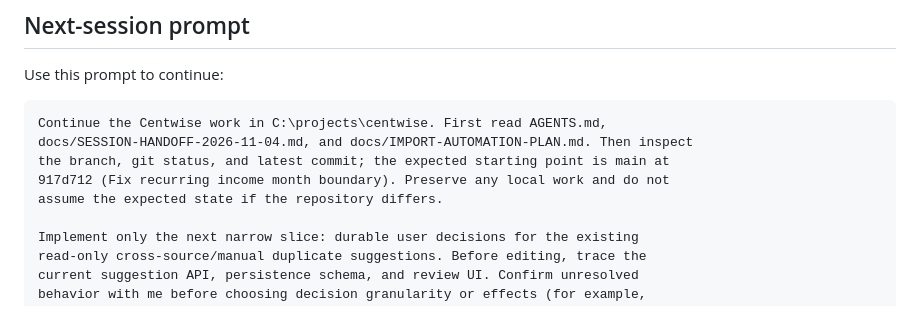
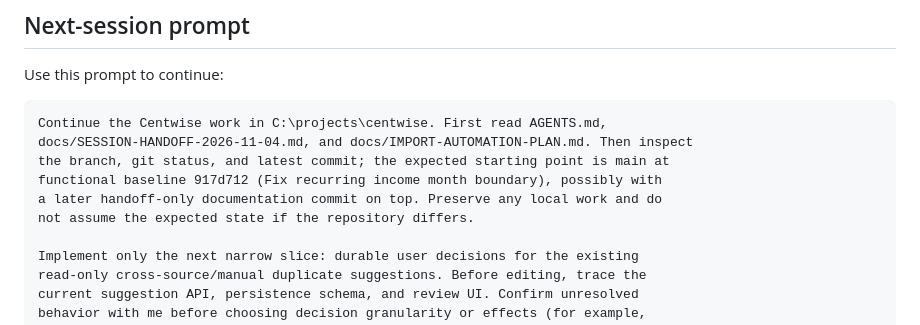
Before and after one commit to pesconi/centwise, a Markdown page: docs/SESSION-HANDOFF-2026-11-04.md, the part around the change. Drawn GitHub-style.

Commit message:
Clarify next-session baseline commit
Co-authored-by: Copilot <223556219+Copilot@users.noreply.github.com>

```diff
--- a/docs/SESSION-HANDOFF-2026-11-04.md
+++ b/docs/SESSION-HANDOFF-2026-11-04.md
@@ -303,8 +303,9 @@ Use this prompt to continue:
 Continue the Centwise work in C:\projects\centwise. First read AGENTS.md,
 docs/SESSION-HANDOFF-2026-11-04.md, and docs/IMPORT-AUTOMATION-PLAN.md. Then inspect
 the branch, git status, and latest commit; the expected starting point is main at
-917d712 (Fix recurring income month boundary). Preserve any local work and do not
-assume the expected state if the repository differs.
+functional baseline 917d712 (Fix recurring income month boundary), possibly with
+a later handoff-only documentation commit on top. Preserve any local work and do
+not assume the expected state if the repository differs.
 
 Implement only the next narrow slice: durable user decisions for the existing
 read-only cross-source/manual duplicate suggestions. Before editing, trace the
```
